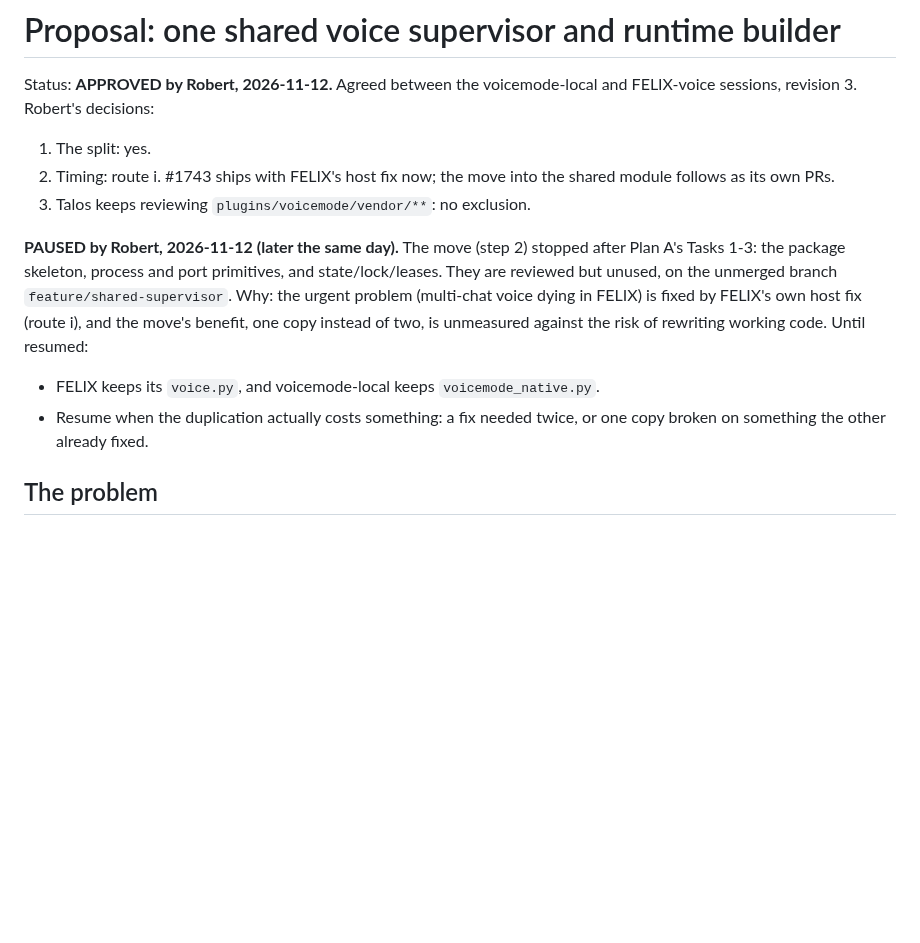
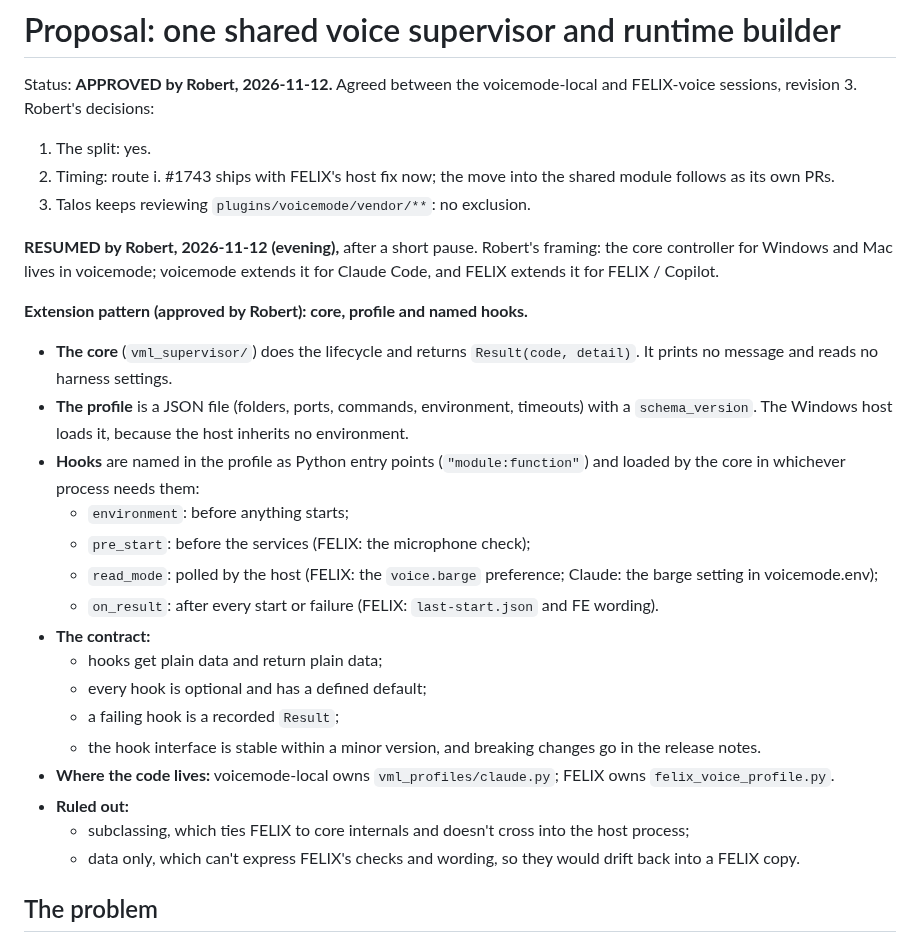
Before and after one commit to rwunsch/voicemode-local, a Markdown page: docs/felix-integration/2026-11-12-one-supervisor-proposal.md, the part around the change. Rendered like a GitHub page; blank space fills up the shorter version.

Commit message:
docs(felix): supervisor move resumed by Robert; extension pattern (core + profile + named hooks) approved

```diff
--- a/docs/felix-integration/2026-11-12-one-supervisor-proposal.md
+++ b/docs/felix-integration/2026-11-12-one-supervisor-proposal.md
@@ -7,15 +7,34 @@ sessions, revision 3. Robert's decisions:
    follows as its own PRs.
 3. Talos keeps reviewing `plugins/voicemode/vendor/**`: no exclusion.
 
-**PAUSED by Robert, 2026-11-12 (later the same day).** The move (step 2) stopped after Plan A's
-Tasks 1-3: the package skeleton, process and port primitives, and state/lock/leases. They are
-reviewed but unused, on the unmerged branch `feature/shared-supervisor`. Why: the urgent problem
-(multi-chat voice dying in FELIX) is fixed by FELIX's own host fix (route i), and the move's
-benefit, one copy instead of two, is unmeasured against the risk of rewriting working code.
-Until resumed:
-- FELIX keeps its `voice.py`, and voicemode-local keeps `voicemode_native.py`.
-- Resume when the duplication actually costs something: a fix needed twice, or one copy broken
-  on something the other already fixed.
+**RESUMED by Robert, 2026-11-12 (evening),** after a short pause. Robert's framing: the core
+controller for Windows and Mac lives in voicemode; voicemode extends it for Claude Code, and FELIX
+extends it for FELIX / Copilot.
+
+**Extension pattern (approved by Robert): core, profile and named hooks.**
+- **The core** (`vml_supervisor/`) does the lifecycle and returns `Result(code, detail)`. It
+  prints no message and reads no harness settings.
+- **The profile** is a JSON file (folders, ports, commands, environment, timeouts) with a
+  `schema_version`. The Windows host loads it, because the host inherits no environment.
+- **Hooks** are named in the profile as Python entry points (`"module:function"`) and loaded
+  by the core in whichever process needs them:
+  - `environment`: before anything starts;
+  - `pre_start`: before the services (FELIX: the microphone check);
+  - `read_mode`: polled by the host (FELIX: the `voice.barge` preference; Claude: the barge
+    setting in voicemode.env);
+  - `on_result`: after every start or failure (FELIX: `last-start.json` and FE wording).
+- **The contract:**
+  - hooks get plain data and return plain data;
+  - every hook is optional and has a defined default;
+  - a failing hook is a recorded `Result`;
+  - the hook interface is stable within a minor version, and breaking changes go in the
+    release notes.
+- **Where the code lives:** voicemode-local owns `vml_profiles/claude.py`; FELIX owns
+  `felix_voice_profile.py`.
+- **Ruled out:**
+  - subclassing, which ties FELIX to core internals and doesn't cross into the host process;
+  - data only, which can't express FELIX's checks and wording, so they would drift back into a
+    FELIX copy.
 
 ## The problem
 
```
